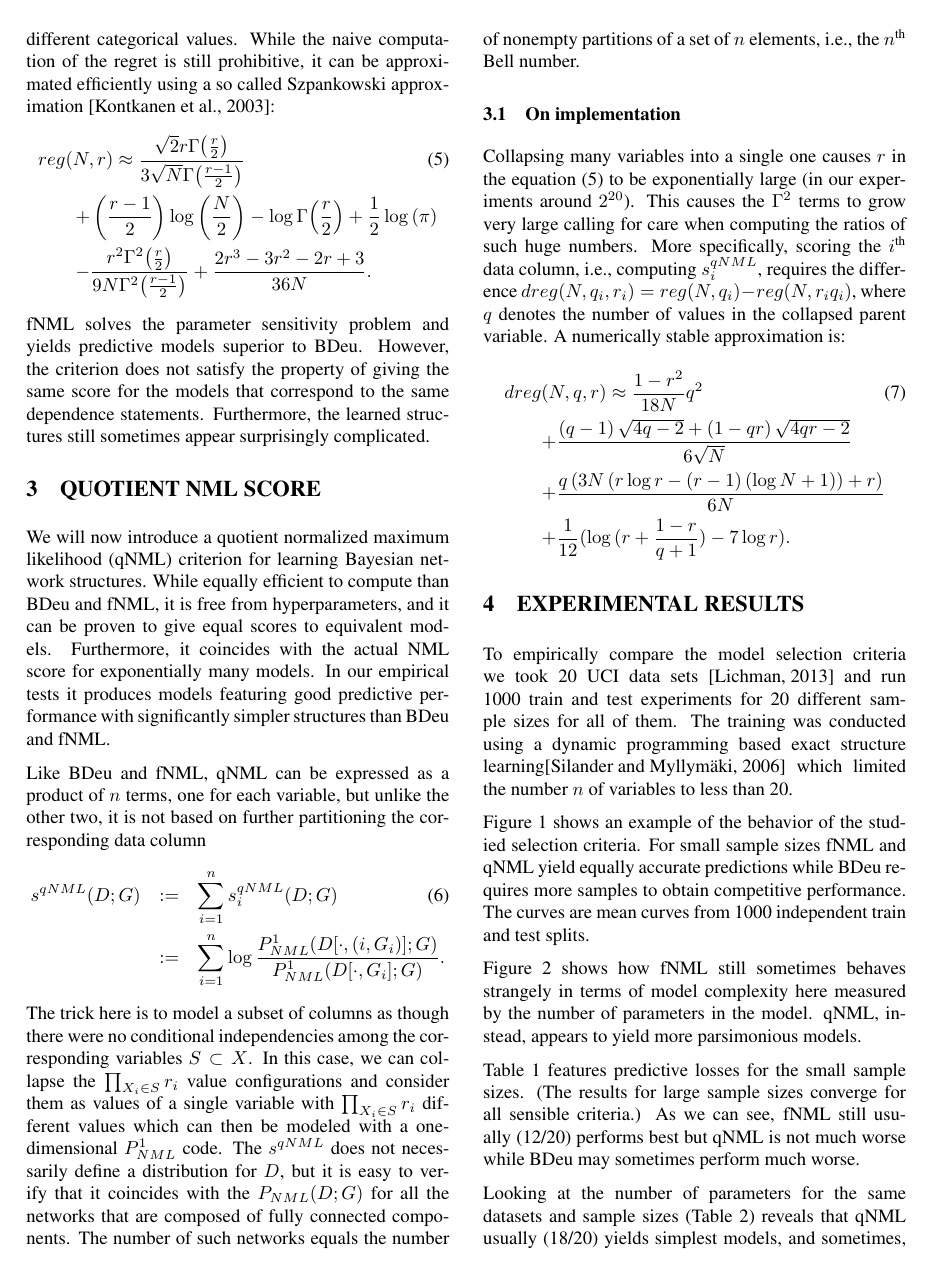
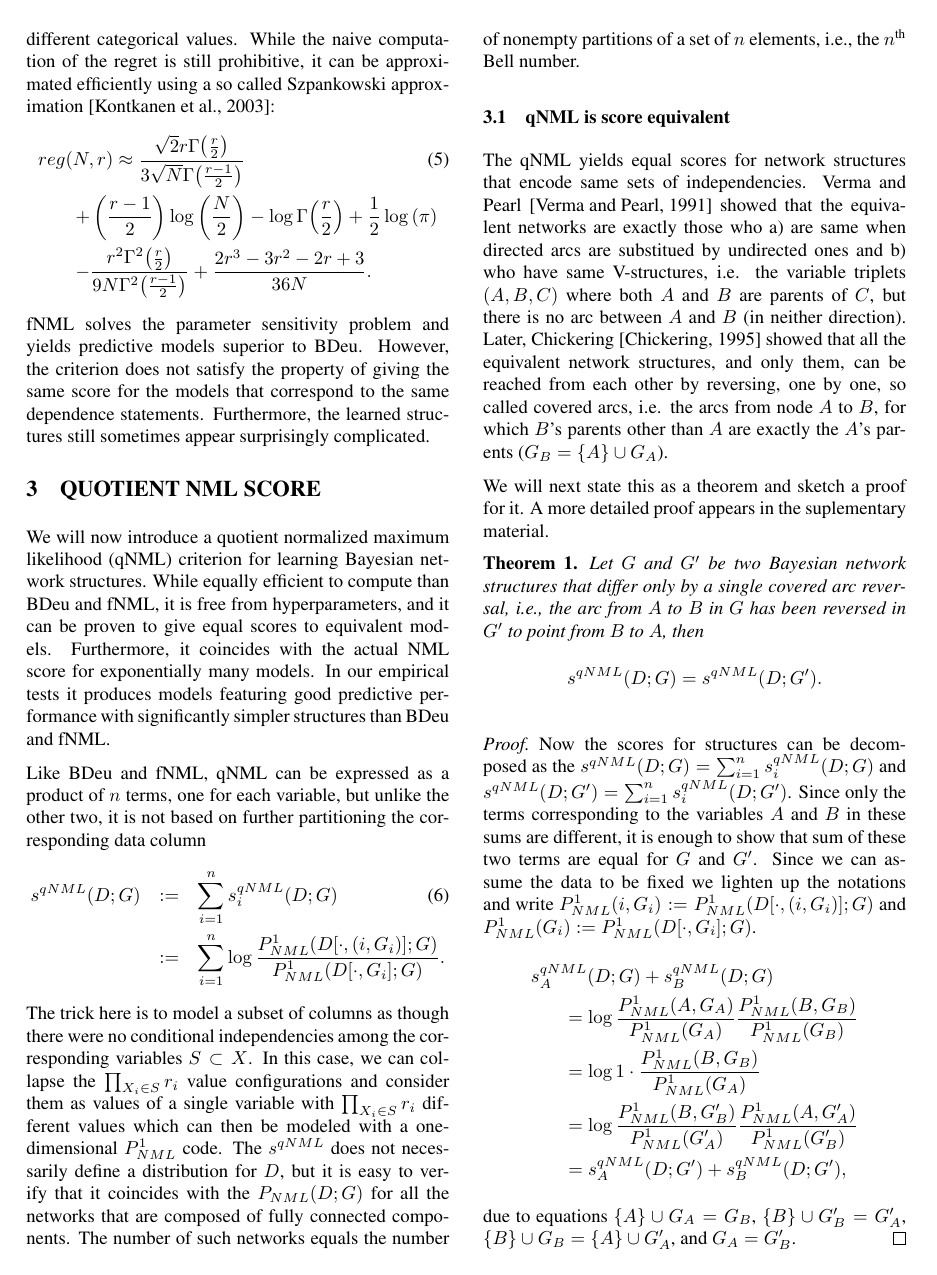
Before and after one commit to tomisilander/AISTATS2018q, a LaTeX paper (main.tex): page 3 of 6. Compiled offline with pdfLaTeX.

Commit message:
Added proof of score equivalence.

```diff
--- a/main.tex
+++ b/main.tex
@@ -1,7 +1,10 @@
 \documentclass[letterpaper]{article}
 \usepackage{proceed2e}
 \usepackage[margin=1in]{geometry}
-\usepackage{amsmath,epsfig,booktabs}
+\usepackage{amsmath,amsthm,epsfig,booktabs}
+
+\newtheorem{lemma}{Lemma}
+\newtheorem{theorem}{Theorem}
 
 % Set the typeface to Times Roman
 \usepackage{times}
@@ -264,6 +268,59 @@ that it coincides with the $P_{NML}(D;G)$ for all the networks that
 are composed of fully connected components.  The number of such
 networks equals the number of nonempty partitions of a set of $n$
 elements, i.e., the $n^\text{th}$ Bell number.
+
+\subsection {qNML is score equivalent}
+
+The qNML yields equal scores for network structures that encode same
+sets of independencies. Verma and Pearl~\cite{Verm90} showed that the
+equivalent networks are exactly those who a) are same when directed
+arcs are substitued by undirected ones and b) who have same
+V-structures, i.e.  the variable triplets $(A,B,C)$ where both $A$ and
+$B$ are parents of $C$, but there is no arc between $A$ and $B$ (in
+neither direction).  Later, Chickering~\cite{Chick95} showed that all
+the equivalent network structures, and only them, can be reached from
+each other by reversing, one by one, so called covered arcs, i.e. the
+arcs from node $A$ to $B$, for which $B$'s parents other than $A$ are
+exactly the $A$'s parents ($G_B=\{A\}\cup G_A$).
+
+We will next state this as a
+theorem and sketch a proof for it. A more detailed proof appears in the
+suplementary material.
+\begin{theorem}
+  \label{thm:scoreqv}
+  Let $G$ and $G'$ be two Bayesian network structures that differ only
+  by a single covered arc reversal, i.e., the arc from $A$ to $B$ in $G$
+  has been reversed in $G'$ to point from $B$ to $A$, then
+  $$s^{qNML}(D;G)=s^{qNML}(D;G').$$
+\end{theorem}
+\begin{proof}
+  Now the scores for structures can be decomposed as the
+  $s^{qNML}(D;G)=\sum_{i=1}^{n}s_i^{qNML}(D;G)$ and
+  $s^{qNML}(D;G')=\sum_{i=1}^{n}s_i^{qNML}(D;G')$.  Since only the
+  terms corresponding to the variables $A$ and $B$ in these sums are
+  different, it is enough to show that sum of these two terms are
+  equal for $G$ and $G'$. Since we can assume the data to be fixed we
+  lighten up the notations and write
+  $P^1_{NML}(i,G_i) := P^1_{NML}(D[\cdot,(i,G_i)];G)$ and
+  $P^1_{NML}(G_i)   := P^1_{NML}(D[\cdot,G_i];G)$.
+  \begin{eqnarray}
+    \lefteqn{s_A^{qNML}(D;G)+s_B^{qNML}(D;G)} \nonumber\\
+    && =\log\frac{P^1_{NML}(A,G_{A})}{P^1_{NML}(G_{A})}
+            \frac{P^1_{NML}(B,G_{B})}{P^1_{NML}(G_{B})}\nonumber\\
+    && =\log 1\cdot\frac{P^1_{NML}(B,G_{B})}{P^1_{NML}(G_{A})}\nonumber\\
+    && =\log \frac{P^1_{NML}(B,G'_{B})}{P^1_{NML}(G'_{A})}
+             \frac{P^1_{NML}(A,G'_{A})}{P^1_{NML}(G'_{B})}\nonumber\\
+ && =s_A^{qNML}(D;G')+s_B^{qNML}(D;G'),\nonumber
+\end{eqnarray}
+  due to equations
+  $\{A\}\cup G_A  = G_B$,
+  $\{B\}\cup G'_B = G'_A$,
+  $\{B\}\cup G_B  = \{A\} \cup G'_A$,
+  and $G_A        = G'_B$.
+\end{proof}
+
+\subsection{qNML is consistent}
+
 
 \subsection {On implementation}
 
```
Also changed, not shown: main.tex (3 more changed lines).
